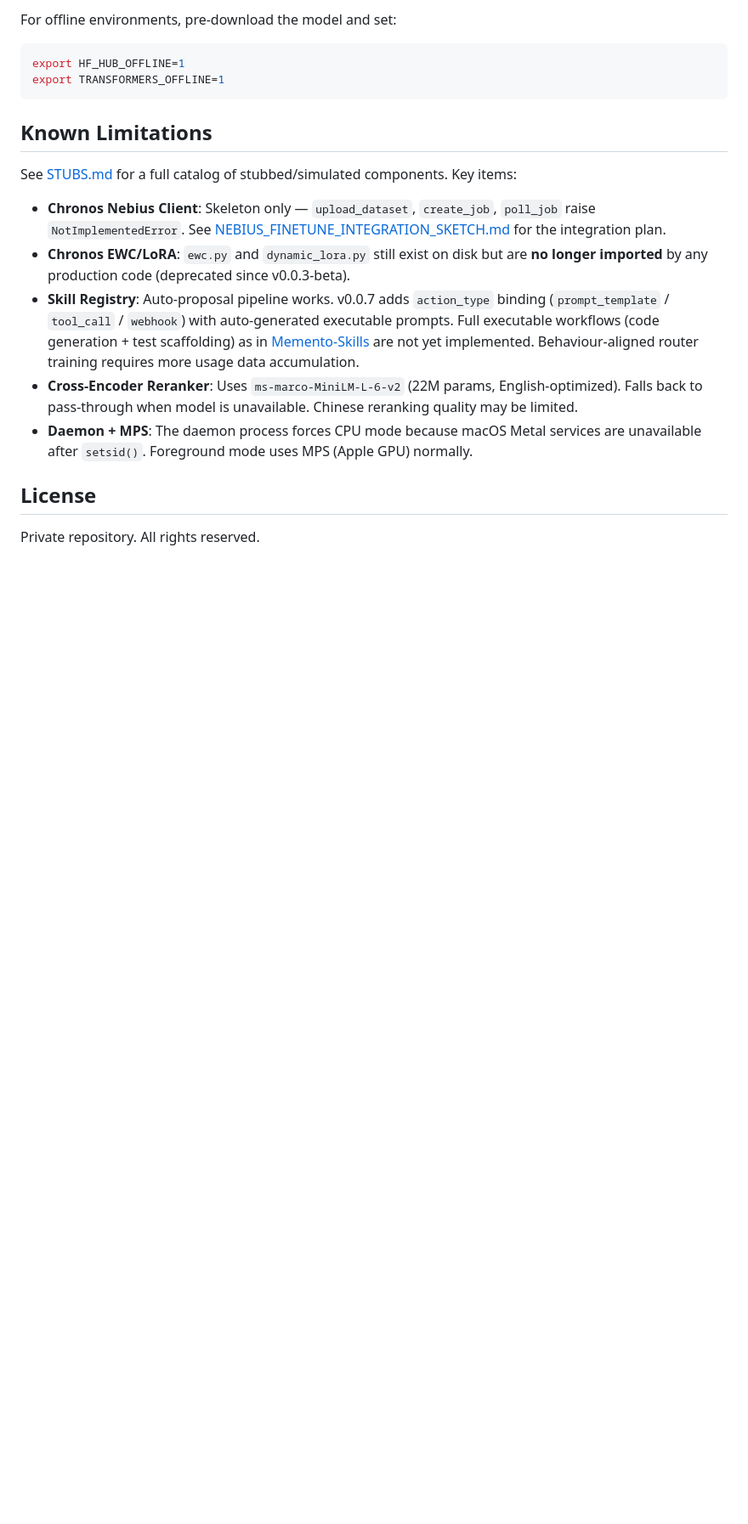
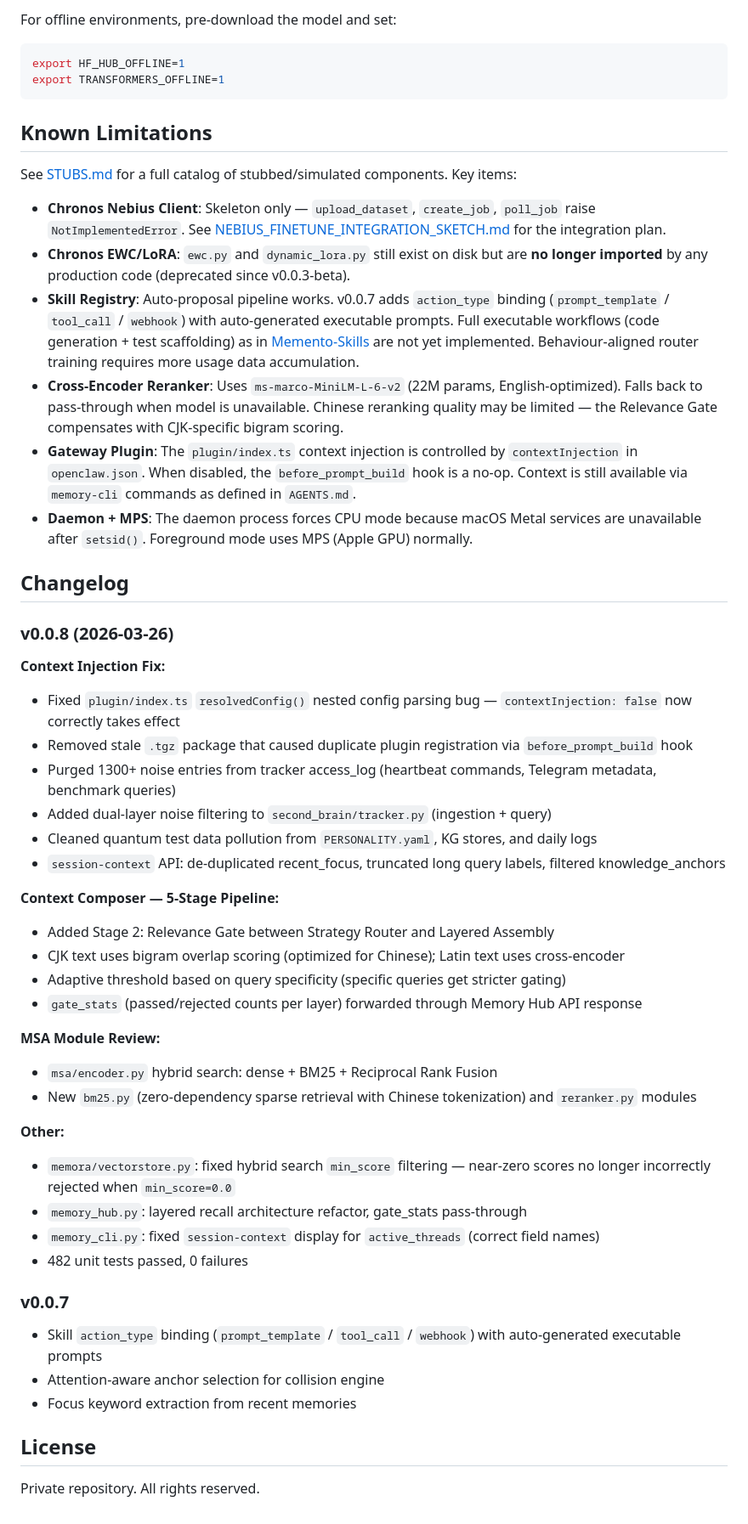
Before and after one commit to FluffyAIcode/openclaw-memory-pro-system, a Markdown page: README.md, the part around one of its changes. Shown at 85% size. GitHub-like rendering; blank space fills up the shorter version.

```diff
--- a/README.md
+++ b/README.md
@@ -467,8 +481,43 @@ See [STUBS.md](STUBS.md) for a full catalog of stubbed/simulated components. Key
 - **Chronos Nebius Client**: Skeleton only — `upload_dataset`, `create_job`, `poll_job` raise `NotImplementedError`. See [NEBIUS_FINETUNE_INTEGRATION_SKETCH.md](docs/NEBIUS_FINETUNE_INTEGRATION_SKETCH.md) for the integration plan.
 - **Chronos EWC/LoRA**: `ewc.py` and `dynamic_lora.py` still exist on disk but are **no longer imported** by any production code (deprecated since v0.0.3-beta).
 - **Skill Registry**: Auto-proposal pipeline works. v0.0.7 adds `action_type` binding (`prompt_template` / `tool_call` / `webhook`) with auto-generated executable prompts. Full executable workflows (code generation + test scaffolding) as in [Memento-Skills](https://arxiv.org/abs/2603.18743) are not yet implemented. Behaviour-aligned router training requires more usage data accumulation.
-- **Cross-Encoder Reranker**: Uses `ms-marco-MiniLM-L-6-v2` (22M params, English-optimized). Falls back to pass-through when model is unavailable. Chinese reranking quality may be limited.
+- **Cross-Encoder Reranker**: Uses `ms-marco-MiniLM-L-6-v2` (22M params, English-optimized). Falls back to pass-through when model is unavailable. Chinese reranking quality may be limited — the Relevance Gate compensates with CJK-specific bigram scoring.
+- **Gateway Plugin**: The `plugin/index.ts` context injection is controlled by `contextInjection` in `openclaw.json`. When disabled, the `before_prompt_build` hook is a no-op. Context is still available via `memory-cli` commands as defined in `AGENTS.md`.
 - **Daemon + MPS**: The daemon process forces CPU mode because macOS Metal services are unavailable after `setsid()`. Foreground mode uses MPS (Apple GPU) normally.
+
+## Changelog
+
+### v0.0.8 (2026-03-26)
+
+**Context Injection Fix:**
+- Fixed `plugin/index.ts` `resolvedConfig()` nested config parsing bug — `contextInjection: false` now correctly takes effect
+- Removed stale `.tgz` package that caused duplicate plugin registration via `before_prompt_build` hook
+- Purged 1300+ noise entries from tracker access_log (heartbeat commands, Telegram metadata, benchmark queries)
+- Added dual-layer noise filtering to `second_brain/tracker.py` (ingestion + query)
+- Cleaned quantum test data pollution from `PERSONALITY.yaml`, KG stores, and daily logs
+- `session-context` API: de-duplicated recent_focus, truncated long query labels, filtered knowledge_anchors
+
+**Context Composer — 5-Stage Pipeline:**
+- Added Stage 2: Relevance Gate between Strategy Router and Layered Assembly
+- CJK text uses bigram overlap scoring (optimized for Chinese); Latin text uses cross-encoder
+- Adaptive threshold based on query specificity (specific queries get stricter gating)
+- `gate_stats` (passed/rejected counts per layer) forwarded through Memory Hub API response
+
+**MSA Module Review:**
+- `msa/encoder.py` hybrid search: dense + BM25 + Reciprocal Rank Fusion
+- New `bm25.py` (zero-dependency sparse retrieval with Chinese tokenization) and `reranker.py` modules
+
+**Other:**
+- `memora/vectorstore.py`: fixed hybrid search `min_score` filtering — near-zero scores no longer incorrectly rejected when `min_score=0.0`
+- `memory_hub.py`: layered recall architecture refactor, gate_stats pass-through
+- `memory_cli.py`: fixed `session-context` display for `active_threads` (correct field names)
+- 482 unit tests passed, 0 failures
+
+### v0.0.7
+
+- Skill `action_type` binding (`prompt_template` / `tool_call` / `webhook`) with auto-generated executable prompts
+- Attention-aware anchor selection for collision engine
+- Focus keyword extraction from recent memories
 
 ## License
 
```
Also changed, not shown: other parts of README.md (+44 -30 lines).
